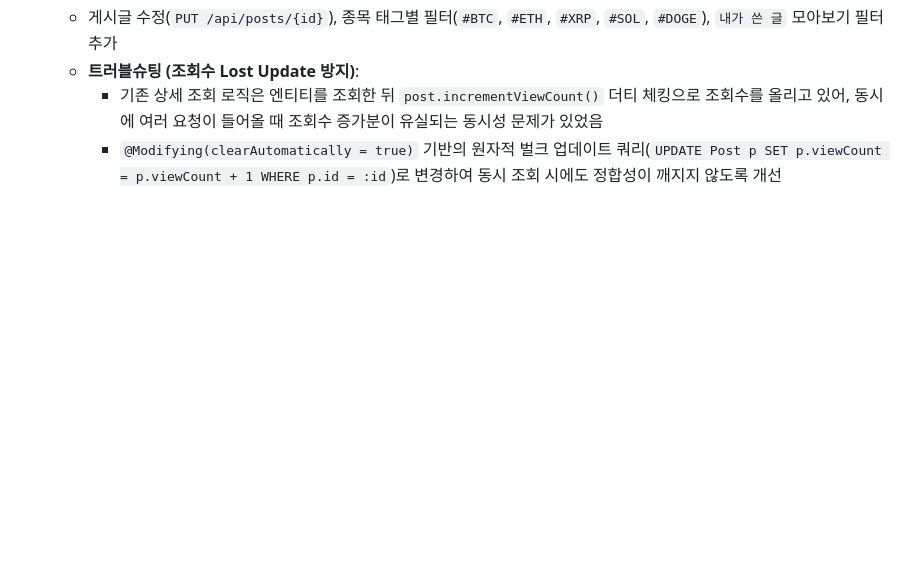
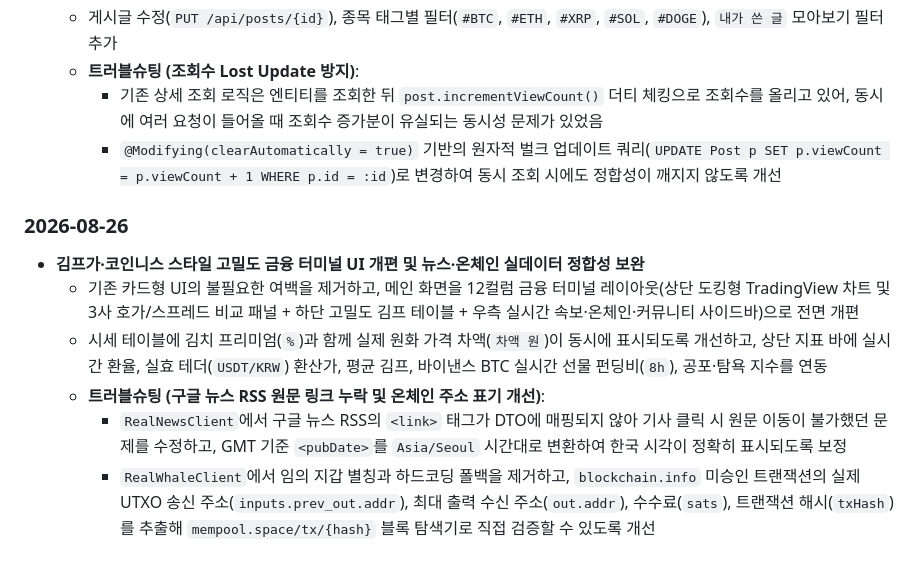
Before and after one commit to ldj4245/realCrypto, a Markdown page: README.md, the part around the change. GitHub-like rendering; blank space fills up the shorter version.

Commit message:
docs: 터미널 UI 개편 및 뉴스·온체인 실데이터 보완 개발 일지 추가

```diff
--- a/README.md
+++ b/README.md
@@ -149,3 +149,11 @@ src/main/java/com/realcrypto
   - **트러블슈팅 (조회수 Lost Update 방지)**:
     - 기존 상세 조회 로직은 엔티티를 조회한 뒤 `post.incrementViewCount()` 더티 체킹으로 조회수를 올리고 있어, 동시에 여러 요청이 들어올 때 조회수 증가분이 유실되는 동시성 문제가 있었음
     - `@Modifying(clearAutomatically = true)` 기반의 원자적 벌크 업데이트 쿼리(`UPDATE Post p SET p.viewCount = p.viewCount + 1 WHERE p.id = :id`)로 변경하여 동시 조회 시에도 정합성이 깨지지 않도록 개선
+
+### 2026-08-26
+- **김프가·코인니스 스타일 고밀도 금융 터미널 UI 개편 및 뉴스·온체인 실데이터 정합성 보완**
+  - 기존 카드형 UI의 불필요한 여백을 제거하고, 메인 화면을 12컬럼 금융 터미널 레이아웃(상단 도킹형 TradingView 차트 및 3사 호가/스프레드 비교 패널 + 하단 고밀도 김프 테이블 + 우측 실시간 속보·온체인·커뮤니티 사이드바)으로 전면 개편
+  - 시세 테이블에 김치 프리미엄(`%`)과 함께 실제 원화 가격 차액(`차액 원`)이 동시에 표시되도록 개선하고, 상단 지표 바에 실시간 환율, 실효 테더(`USDT/KRW`) 환산가, 평균 김프, 바이낸스 BTC 실시간 선물 펀딩비(`8h`), 공포·탐욕 지수를 연동
+  - **트러블슈팅 (구글 뉴스 RSS 원문 링크 누락 및 온체인 주소 표기 개선)**:
+    - `RealNewsClient`에서 구글 뉴스 RSS의 `<link>` 태그가 DTO에 매핑되지 않아 기사 클릭 시 원문 이동이 불가했던 문제를 수정하고, GMT 기준 `<pubDate>`를 `Asia/Seoul` 시간대로 변환하여 한국 시각이 정확히 표시되도록 보정
+    - `RealWhaleClient`에서 임의 지갑 별칭과 하드코딩 폴백을 제거하고, `blockchain.info` 미승인 트랜잭션의 실제 UTXO 송신 주소(`inputs.prev_out.addr`), 최대 출력 수신 주소(`out.addr`), 수수료(`sats`), 트랜잭션 해시(`txHash`)를 추출해 `mempool.space/tx/{hash}` 블록 탐색기로 직접 검증할 수 있도록 개선
```
